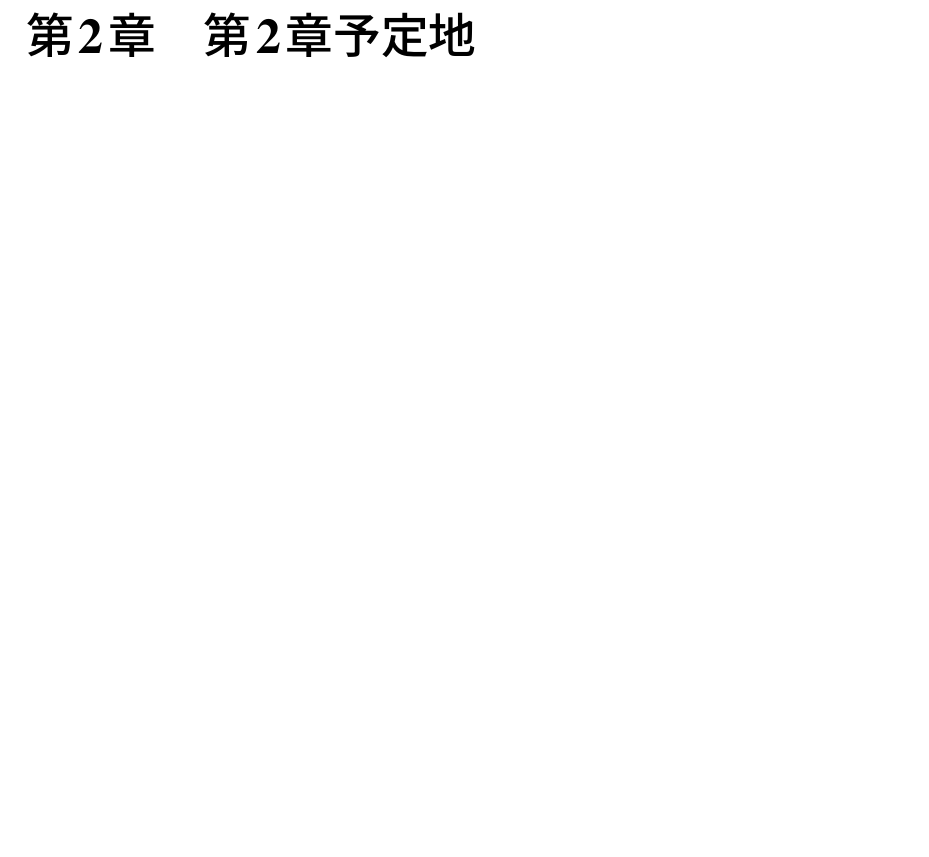
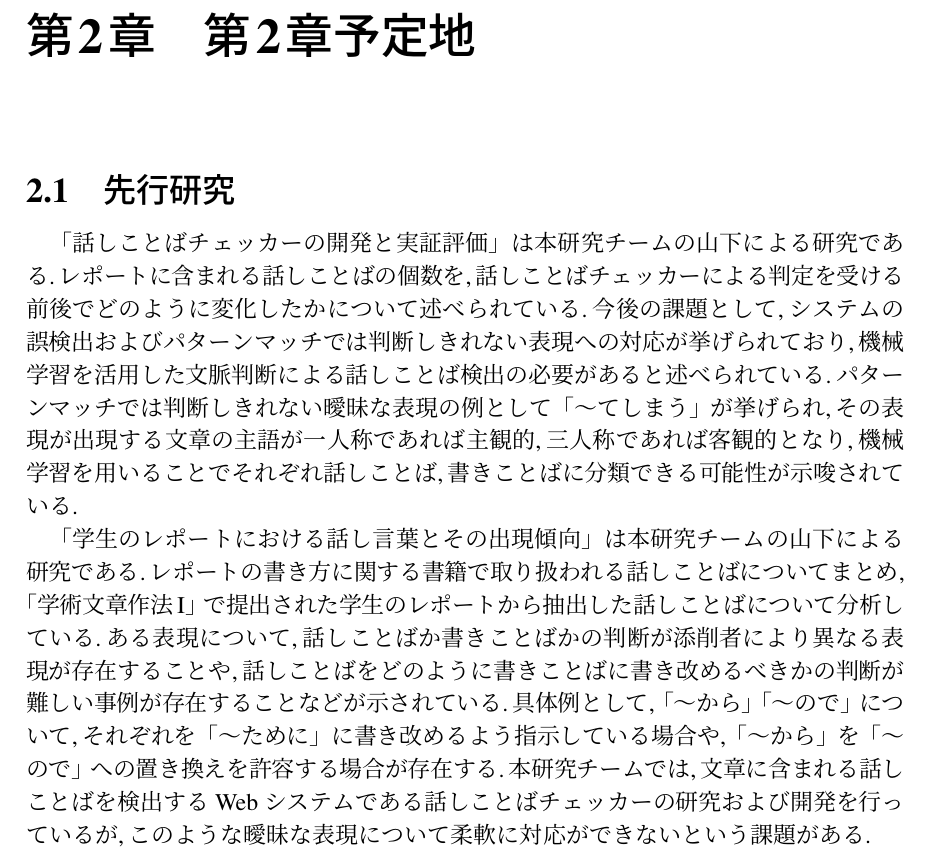
Before and after one commit to hibiki12121/final_, a LaTeX document (main.tex, which reads chapter/chapter2.tex): part of page 4 of 19, cut so that both start at the same text, the shorter picture padded with empty space. Compiled offline with upLaTeX and dvipdfmx.

Commit message:
第2章執筆途中コミット

```diff
--- a/chapter/chapter2.tex
+++ b/chapter/chapter2.tex
@@ -1 +1,6 @@
 \chapter{第2章予定地\label{c2}}
+
+\section{先行研究 \label{c2s1}}
+「話しことばチェッカーの開発と実証評価」は本研究チームの山下による研究である.レポートに含まれる話しことばの個数を,話しことばチェッカーによる判定を受ける前後でどのように変化したかについて述べられている.今後の課題として,システムの誤検出およびパターンマッチでは判断しきれない表現への対応が挙げられており,機械学習を活用した文脈判断による話しことば検出の必要があると述べられている.パターンマッチでは判断しきれない曖昧な表現の例として「～てしまう」が挙げられ,その表現が出現する文章の主語が一人称であれば主観的,三人称であれば客観的となり,機械学習を用いることでそれぞれ話しことば,書きことばに分類できる可能性が示唆されている.
+
+「学生のレポートにおける話し言葉とその出現傾向」は本研究チームの山下による研究である.レポートの書き方に関する書籍で取り扱われる話しことばについてまとめ,「学術文章作法I」で提出された学生のレポートから抽出した話しことばについて分析している.ある表現について,話しことばか書きことばかの判断が添削者により異なる表現が存在することや,話しことばをどのように書きことばに書き改めるべきかの判断が難しい事例が存在することなどが示されている.具体例として,「～から」「～ので」について,それぞれを「～ために」に書き改めるよう指示している場合や,「～から」を「～ので」への置き換えを許容する場合が存在する.本研究チームでは,文章に含まれる話しことばを検出する Web システムである話しことばチェッカーの研究および開発を行っているが,このような曖昧な表現について柔軟に対応ができないという課題がある.
```
